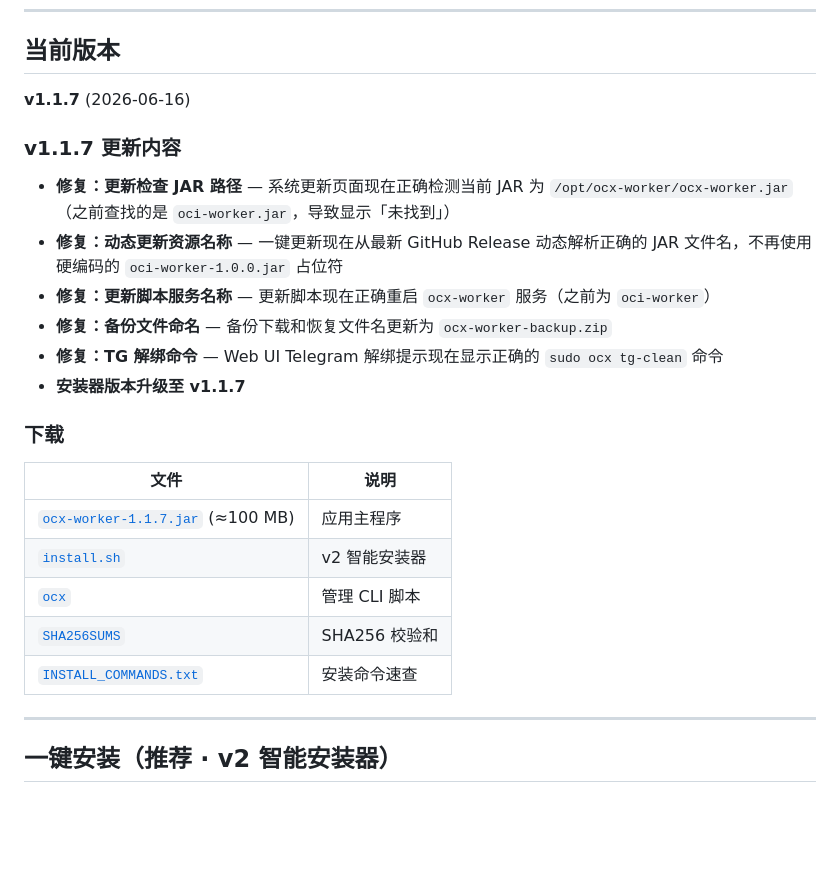
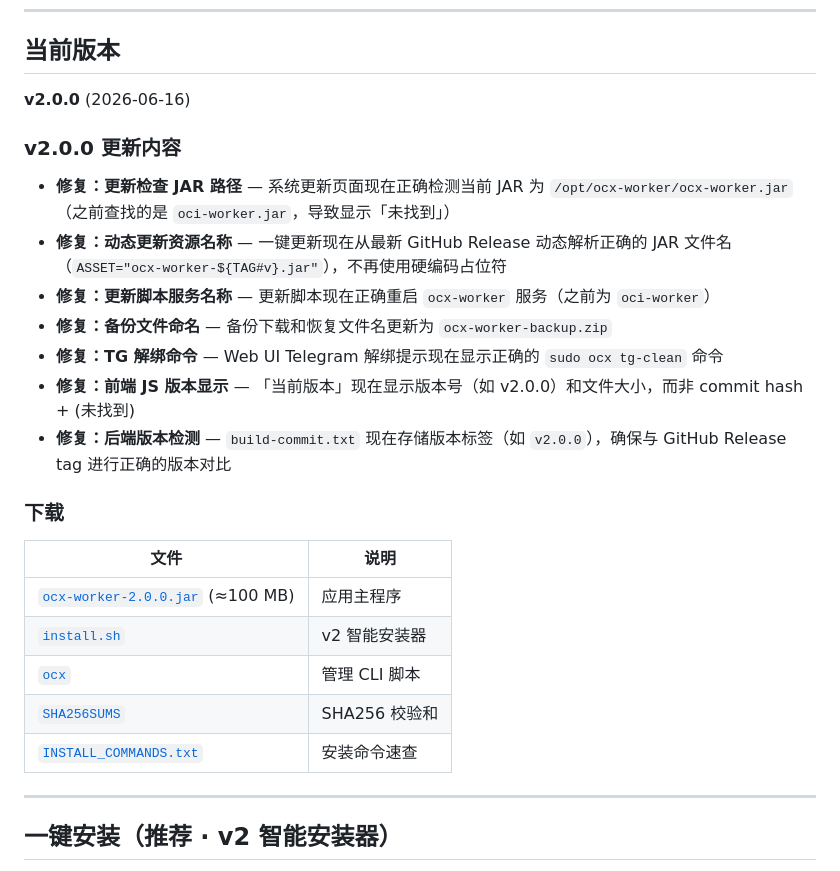
Before and after one commit to xingchenv2/OCXWorker, a Markdown page: README.md, the part around the change. Drawn GitHub-style; blank space fills up the shorter version.

Commit message:
Update version references to v2.0.0

```diff
--- a/README.md
+++ b/README.md
@@ -35,26 +35,27 @@
 
 ## 当前版本
 
-**v1.1.7** (2026-06-16)
+**v2.0.0** (2026-06-16)
 
-### v1.1.7 更新内容
+### v2.0.0 更新内容
 
 - **修复：更新检查 JAR 路径** — 系统更新页面现在正确检测当前 JAR 为 `/opt/ocx-worker/ocx-worker.jar`（之前查找的是 `oci-worker.jar`，导致显示「未找到」）
-- **修复：动态更新资源名称** — 一键更新现在从最新 GitHub Release 动态解析正确的 JAR 文件名，不再使用硬编码的 `oci-worker-1.0.0.jar` 占位符
+- **修复：动态更新资源名称** — 一键更新现在从最新 GitHub Release 动态解析正确的 JAR 文件名（`ASSET="ocx-worker-${TAG#v}.jar"`），不再使用硬编码占位符
 - **修复：更新脚本服务名称** — 更新脚本现在正确重启 `ocx-worker` 服务（之前为 `oci-worker`）
 - **修复：备份文件命名** — 备份下载和恢复文件名更新为 `ocx-worker-backup.zip`
 - **修复：TG 解绑命令** — Web UI Telegram 解绑提示现在显示正确的 `sudo ocx tg-clean` 命令
-- **安装器版本升级至 v1.1.7**
+- **修复：前端 JS 版本显示** — 「当前版本」现在显示版本号（如 v2.0.0）和文件大小，而非 commit hash + (未找到)
+- **修复：后端版本检测** — `build-commit.txt` 现在存储版本标签（如 `v2.0.0`），确保与 GitHub Release tag 进行正确的版本对比
 
 ### 下载
 
 | 文件 | 说明 |
 |------|------|
-| [`ocx-worker-1.1.7.jar`](https://github.com/xingchenv2/OCX-worker/releases/download/v1.1.7/ocx-worker-1.1.7.jar) (≈100 MB) | 应用主程序 |
-| [`install.sh`](https://github.com/xingchenv2/OCX-worker/releases/download/v1.1.7/install.sh) | v2 智能安装器 |
-| [`ocx`](https://github.com/xingchenv2/OCX-worker/releases/download/v1.1.7/ocx) | 管理 CLI 脚本 |
-| [`SHA256SUMS`](https://github.com/xingchenv2/OCX-worker/releases/download/v1.1.7/SHA256SUMS) | SHA256 校验和 |
-| [`INSTALL_COMMANDS.txt`](https://github.com/xingchenv2/OCX-worker/releases/download/v1.1.7/INSTALL_COMMANDS.txt) | 安装命令速查 |
+| [`ocx-worker-2.0.0.jar`](https://github.com/xingchenv2/OCX-worker/releases/download/v2.0.0/ocx-worker-2.0.0.jar) (≈100 MB) | 应用主程序 |
+| [`install.sh`](https://github.com/xingchenv2/OCX-worker/releases/download/v2.0.0/install.sh) | v2 智能安装器 |
+| [`ocx`](https://github.com/xingchenv2/OCX-worker/releases/download/v2.0.0/ocx) | 管理 CLI 脚本 |
+| [`SHA256SUMS`](https://github.com/xingchenv2/OCX-worker/releases/download/v2.0.0/SHA256SUMS) | SHA256 校验和 |
+| [`INSTALL_COMMANDS.txt`](https://github.com/xingchenv2/OCX-worker/releases/download/v2.0.0/INSTALL_COMMANDS.txt) | 安装命令速查 |
 
 ---
 
```
